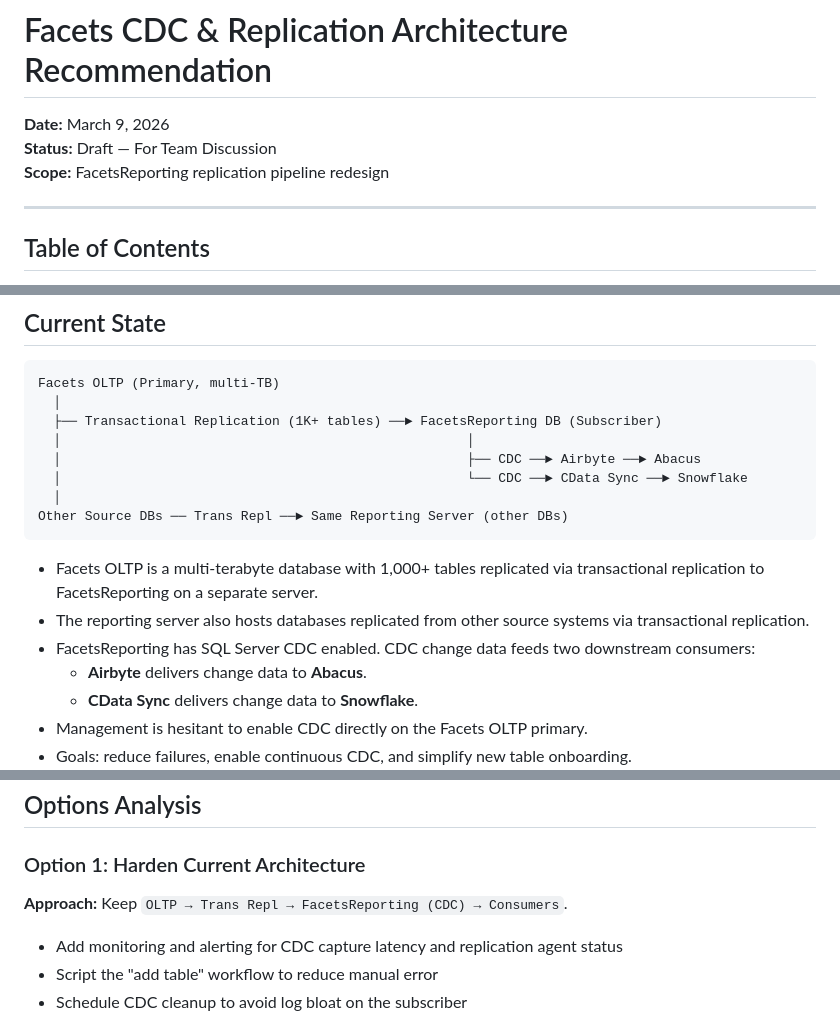
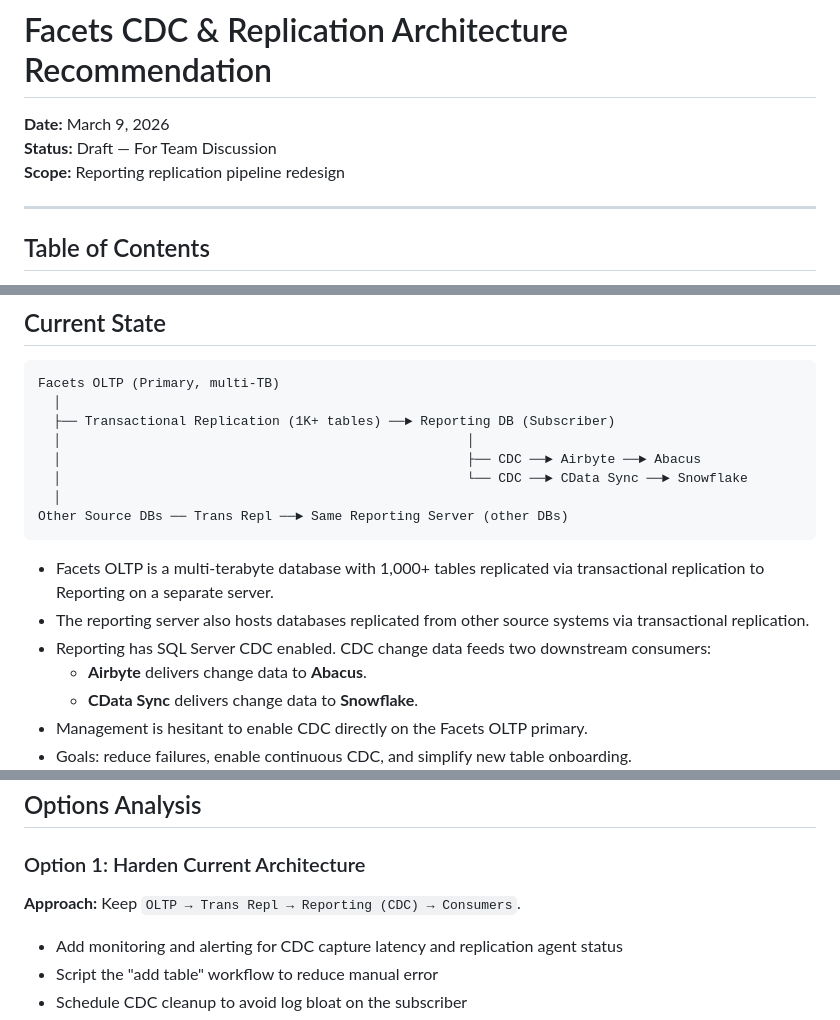
Before and after one commit to hmnlvl007/azure-solutions, a Markdown page: Facets_CDC_Replication_Architecture_Recommendation.md, 3 parts joined by grey strips. Rendered like a GitHub page.

````diff
--- a/Facets_CDC_Replication_Architecture_Recommendation.md
+++ b/Facets_CDC_Replication_Architecture_Recommendation.md
@@ -2,7 +2,7 @@
 
 **Date:** March 9, 2026
 **Status:** Draft — For Team Discussion
-**Scope:** FacetsReporting replication pipeline redesign
+**Scope:** Reporting replication pipeline redesign
 
 ---
 
@@ -34,7 +34,7 @@
 ```
 Facets OLTP (Primary, multi-TB)
   │
-  ├── Transactional Replication (1K+ tables) ──► FacetsReporting DB (Subscriber)
+  ├── Transactional Replication (1K+ tables) ──► Reporting DB (Subscriber)
   │                                                    │
   │                                                    ├── CDC ──► Airbyte ──► Abacus
   │                                                    └── CDC ──► CData Sync ──► Snowflake
@@ -43,10 +43,10 @@ Other Source DBs ── Trans Repl ──► Same Reporting Server (other DBs)
 ```
 
 - Facets OLTP is a multi-terabyte database with 1,000+ tables replicated via
-  transactional replication to FacetsReporting on a separate server.
+  transactional replication to Reporting on a separate server.
 - The reporting server also hosts databases replicated from other source systems
   via transactional replication.
-- FacetsReporting has SQL Server CDC enabled. CDC change data feeds two
+- Reporting has SQL Server CDC enabled. CDC change data feeds two
   downstream consumers:
   - **Airbyte** delivers change data to **Abacus**.
   - **CData Sync** delivers change data to **Snowflake**.
@@ -72,7 +72,7 @@ Other Source DBs ── Trans Repl ──► Same Reporting Server (other DBs)
 
 ### Option 1: Harden Current Architecture
 
-**Approach:** Keep `OLTP → Trans Repl → FacetsReporting (CDC) → Consumers`.
+**Approach:** Keep `OLTP → Trans Repl → Reporting (CDC) → Consumers`.
 
 - Add monitoring and alerting for CDC capture latency and replication agent status
 - Script the "add table" workflow to reduce manual error
````
Also changed, not shown: other parts of Facets_CDC_Replication_Architecture_Recommendation.md (+1 -1 lines).
